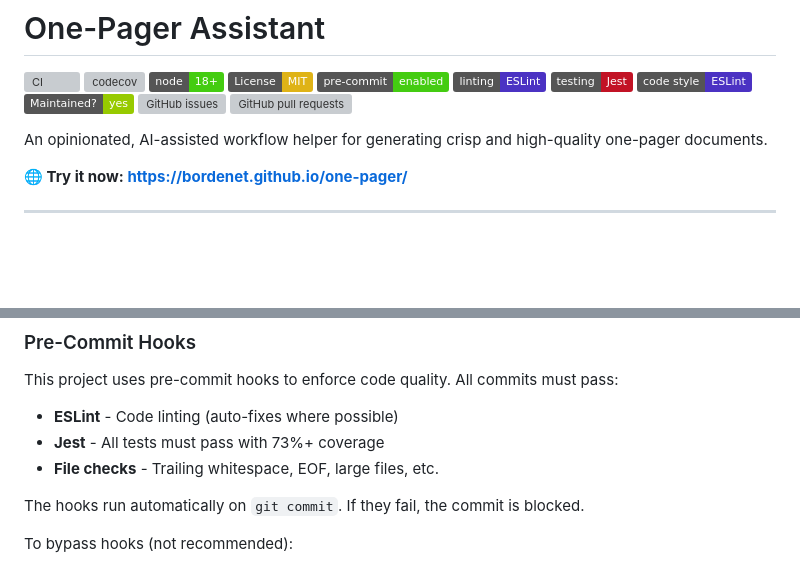
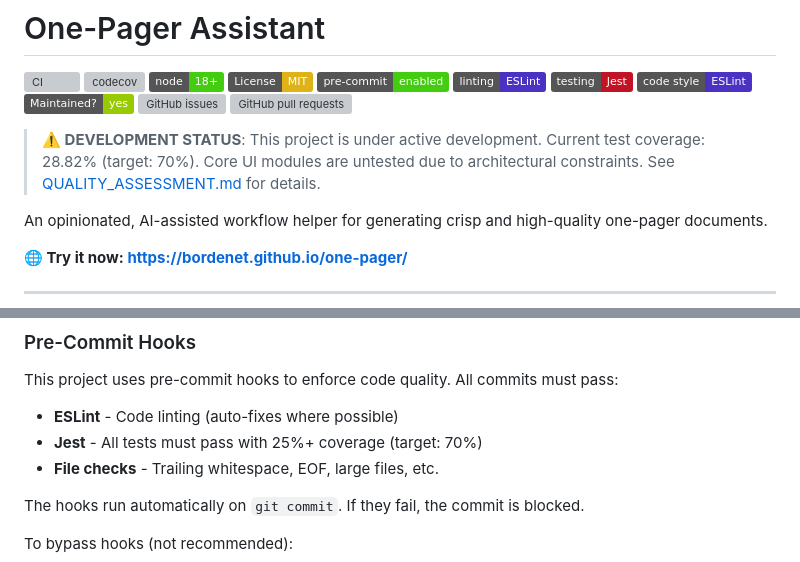
Before and after one commit to bordenet/one-pager, a Markdown page: README.md, 2 parts joined by grey strips. GitHub-like rendering; badges without logos; blank space fills up the shorter version; grey boxes are pictures that could not be loaded.

```diff
--- a/README.md
+++ b/README.md
@@ -11,6 +11,8 @@
 [![Maintenance](https://img.shields.io/badge/Maintained%3F-yes-green.svg)](https://github.com/bordenet/one-pager/graphs/commit-activity)
 [![GitHub issues](https://img.shields.io/github/issues/bordenet/one-pager.svg)](https://github.com/bordenet/one-pager/issues)
 [![GitHub pull requests](https://img.shields.io/github/issues-pr/bordenet/one-pager.svg)](https://github.com/bordenet/one-pager/pulls)
+
+> **⚠️ DEVELOPMENT STATUS**: This project is under active development. Current test coverage: 28.82% (target: 70%). Core UI modules are untested due to architectural constraints. See [QUALITY_ASSESSMENT.md](QUALITY_ASSESSMENT.md) for details.
 
 An opinionated, AI-assisted workflow helper for generating crisp and high-quality one-pager documents.
 
@@ -208,7 +210,7 @@ pre-commit run --all-files
 This project uses pre-commit hooks to enforce code quality. All commits must pass:
 
 - **ESLint** - Code linting (auto-fixes where possible)
-- **Jest** - All tests must pass with 73%+ coverage
+- **Jest** - All tests must pass with 25%+ coverage (target: 70%)
 - **File checks** - Trailing whitespace, EOF, large files, etc.
 
 The hooks run automatically on `git commit`. If they fail, the commit is blocked.
```
Also changed, not shown: QUALITY_ASSESSMENT.md (added, +236 -0 lines).
